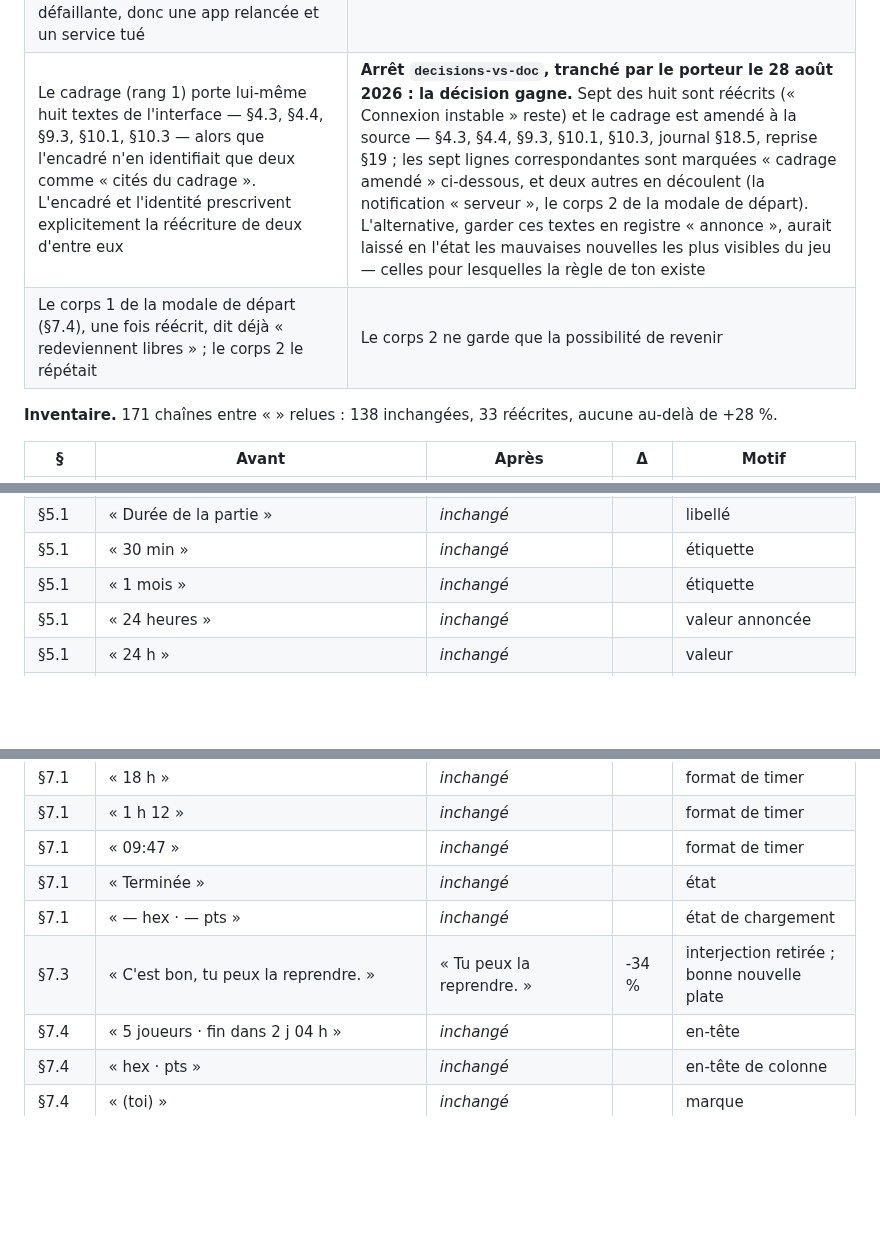
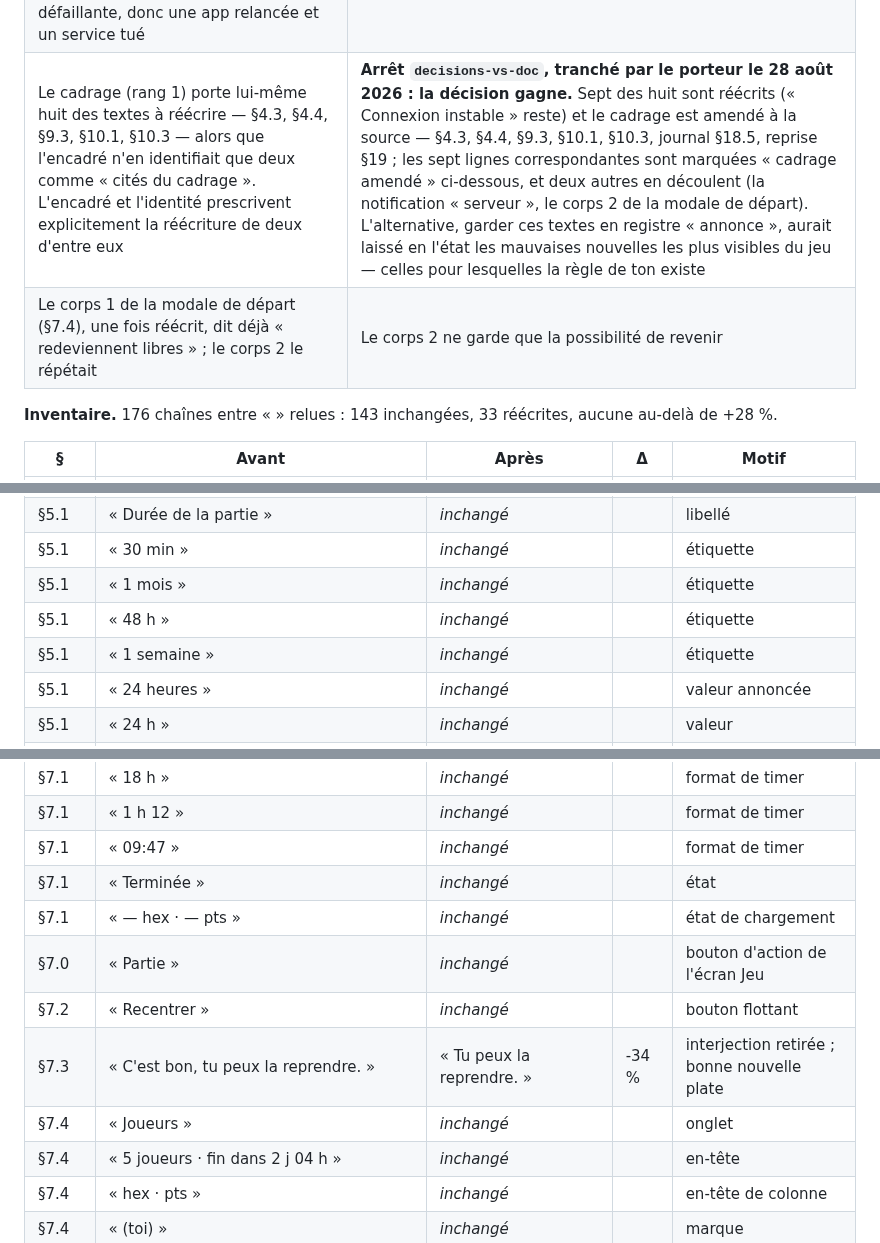
Before and after one commit to plecart/Arpendo, a Markdown page: documents/archive/journal-decisions-ux.md, 3 parts joined by grey strips. Rendered like a GitHub page; blank space fills up the shorter version.

Commit message:
docs(spec): complète l'inventaire des libellés et précise la condition du §2.1

```diff
--- a/documents/archive/journal-decisions-ux.md
+++ b/documents/archive/journal-decisions-ux.md
@@ -343,10 +343,10 @@ l'avertissement de sécurité du §6.
 |---|---|
 | L'encadré §0 affirmait que l'avertissement du §6 « reprend le cadrage §16 littéralement ». Le §16 du cadrage n'écrit aucun texte — il exige « avertissement de sécurité à l'onboarding + clause CGU » | Le texte reste intouché comme demandé ; la phrase du §6 devient « Le §16 du cadrage exige cet avertissement sans en écrire le texte ; il est arrêté ici » |
 | La réécriture fixée par l'identité §1.7 pour la priorité 6 — « **Le réseau** ne répond plus. » — nomme une cause sur un bandeau qui vaut « quelle qu'en soit la cause », et recrée le piège que le cadrage §10.3 interdit : un serveur en panne lu comme une 4G défaillante, donc une app relancée et un service tué | Rang 1 l'emporte : « Coupure de plus de 5 min. Tes pas ne comptent pas pour l'instant. » (+25 %) — sans cause nommée, et juste dans la durée puisque le bandeau persiste tant que la coupure dure ; l'identité §1.7 est alignée |
-| Le cadrage (rang 1) porte lui-même huit textes de l'interface — §4.3, §4.4, §9.3, §10.1, §10.3 — alors que l'encadré n'en identifiait que deux comme « cités du cadrage ». L'encadré et l'identité prescrivent explicitement la réécriture de deux d'entre eux | **Arrêt `decisions-vs-doc`, tranché par le porteur le 28 août 2026 : la décision gagne.** Sept des huit sont réécrits (« Connexion instable » reste) et le cadrage est amendé à la source — §4.3, §4.4, §9.3, §10.1, §10.3, journal §18.5, reprise §19 ; les sept lignes correspondantes sont marquées « cadrage amendé » ci-dessous, et deux autres en découlent (la notification « serveur », le corps 2 de la modale de départ). L'alternative, garder ces textes en registre « annonce », aurait laissé en l'état les mauvaises nouvelles les plus visibles du jeu — celles pour lesquelles la règle de ton existe |
+| Le cadrage (rang 1) porte lui-même huit des textes à réécrire — §4.3, §4.4, §9.3, §10.1, §10.3 — alors que l'encadré n'en identifiait que deux comme « cités du cadrage ». L'encadré et l'identité prescrivent explicitement la réécriture de deux d'entre eux | **Arrêt `decisions-vs-doc`, tranché par le porteur le 28 août 2026 : la décision gagne.** Sept des huit sont réécrits (« Connexion instable » reste) et le cadrage est amendé à la source — §4.3, §4.4, §9.3, §10.1, §10.3, journal §18.5, reprise §19 ; les sept lignes correspondantes sont marquées « cadrage amendé » ci-dessous, et deux autres en découlent (la notification « serveur », le corps 2 de la modale de départ). L'alternative, garder ces textes en registre « annonce », aurait laissé en l'état les mauvaises nouvelles les plus visibles du jeu — celles pour lesquelles la règle de ton existe |
 | Le corps 1 de la modale de départ (§7.4), une fois réécrit, dit déjà « redeviennent libres » ; le corps 2 le répétait | Le corps 2 ne garde que la possibilité de revenir |
 
-**Inventaire.** 171 chaînes entre « » relues : 138 inchangées, 33 réécrites, aucune au-delà de +28 %.
+**Inventaire.** 176 chaînes entre « » relues : 143 inchangées, 33 réécrites, aucune au-delà de +28 %.
 
 | § | Avant | Après | Δ | Motif |
 |---|---|---|---|---|
@@ -400,6 +400,8 @@ l'avertissement de sécurité du §6.
 | §5.1 | « Durée de la partie » | *inchangé* |  | libellé |
 | §5.1 | « 30 min » | *inchangé* |  | étiquette |
 | §5.1 | « 1 mois » | *inchangé* |  | étiquette |
+| §5.1 | « 48 h » | *inchangé* |  | étiquette |
+| §5.1 | « 1 semaine » | *inchangé* |  | étiquette |
 | §5.1 | « 24 heures » | *inchangé* |  | valeur annoncée |
 | §5.1 | « 24 h » | *inchangé* |  | valeur |
 | §5.1 | « Pas de connexion — impossible de créer une partie. » | « Pas de réseau. La partie n'est pas créée. » | -18 % | cause puis conséquence ; le bouton reste actif |
@@ -431,7 +433,10 @@ l'avertissement de sécurité du §6.
 | §7.1 | « 09:47 » | *inchangé* |  | format de timer |
 | §7.1 | « Terminée » | *inchangé* |  | état |
 | §7.1 | « — hex · — pts » | *inchangé* |  | état de chargement |
+| §7.0 | « Partie » | *inchangé* |  | bouton d'action de l'écran Jeu |
+| §7.2 | « Recentrer » | *inchangé* |  | bouton flottant |
 | §7.3 | « C'est bon, tu peux la reprendre. » | « Tu peux la reprendre. » | -34 % | interjection retirée ; bonne nouvelle plate |
+| §7.4 | « Joueurs » | *inchangé* |  | onglet |
 | §7.4 | « 5 joueurs · fin dans 2 j 04 h » | *inchangé* |  | en-tête |
 | §7.4 | « hex · pts » | *inchangé* |  | en-tête de colonne |
 | §7.4 | « (toi) » | *inchangé* |  | marque |
```
Also changed, not shown: documents/reference/02-specification-ux.md (+2 -2 lines).
